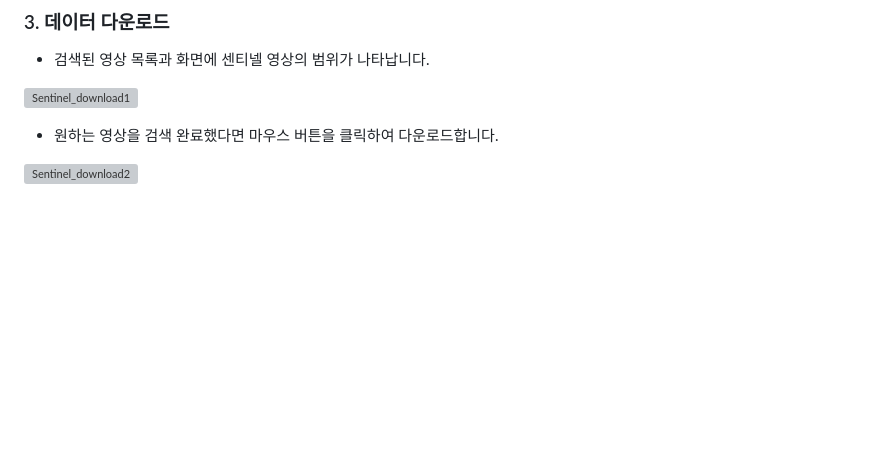
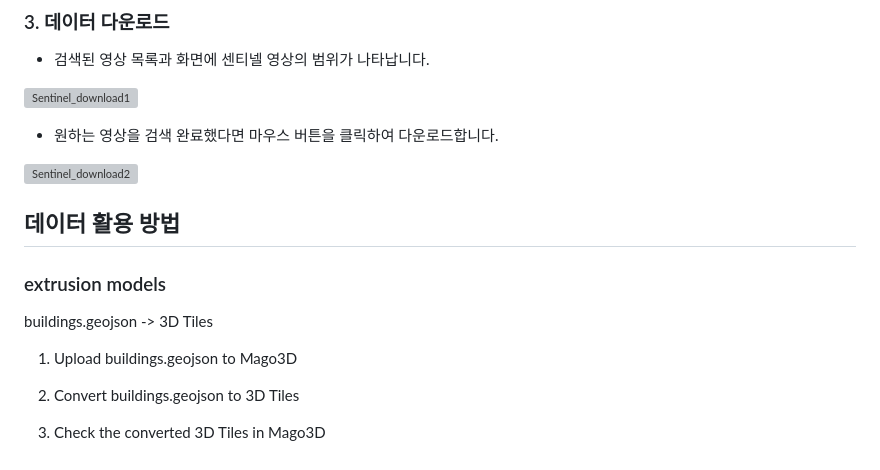
Before and after one commit to TomLeeLive/Gaia3D-mago3d-doc, a Markdown page: lang/ko/4_mago3D_Training_Guide.md, the part around the change. GitHub-like rendering; blank space fills up the shorter version; grey boxes are pictures that could not be loaded.

Commit message:
mago3d-doc-3 트레이닝 가이드 작성

```diff
--- a/lang/ko/4_mago3D_Training_Guide.md
+++ b/lang/ko/4_mago3D_Training_Guide.md
@@ -113,3 +113,14 @@
 - 원하는 영상을 검색 완료했다면 마우스 버튼을 클릭하여 다운로드합니다.
 
 ![Sentinel_download2](../../images/Training_Guide/Sentinel_download2.png)
+
+## 데이터 활용 방법
+
+### extrusion models
+buildings.geojson -> 3D Tiles
+
+1. Upload buildings.geojson to Mago3D
+
+2. Convert buildings.geojson to 3D Tiles
+
+3. Check the converted 3D Tiles in Mago3D
```
